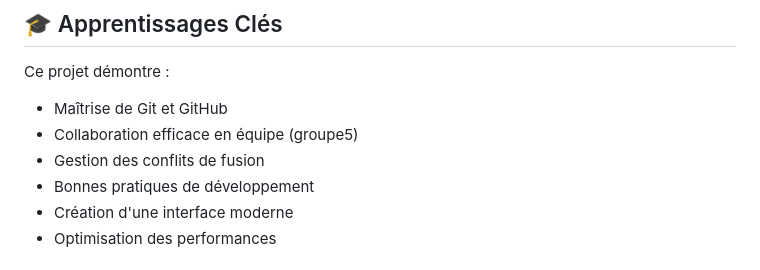
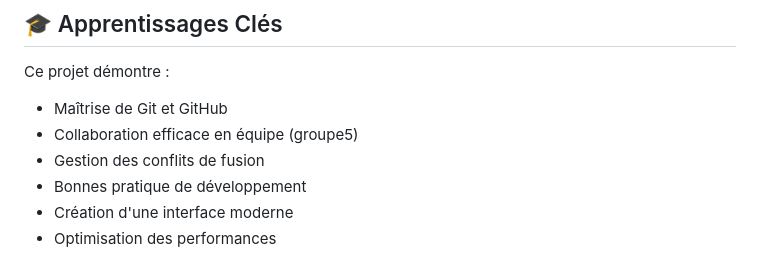
Before and after one commit to LindsayRKG/Pat_Patrouille, a Markdown page: README.md, the part around the change. Rendered like a GitHub page.

Commit message:
modification readm

```diff
--- a/README.md
+++ b/README.md
@@ -158,7 +158,7 @@ Ce projet démontre :
 - Maîtrise de Git et GitHub
 - Collaboration efficace en équipe (groupe5)
 - Gestion des conflits de fusion
-- Bonnes pratiques de développement
+- Bonnes pratique de développement
 - Création d'une interface moderne
 - Optimisation des performances
 
```
